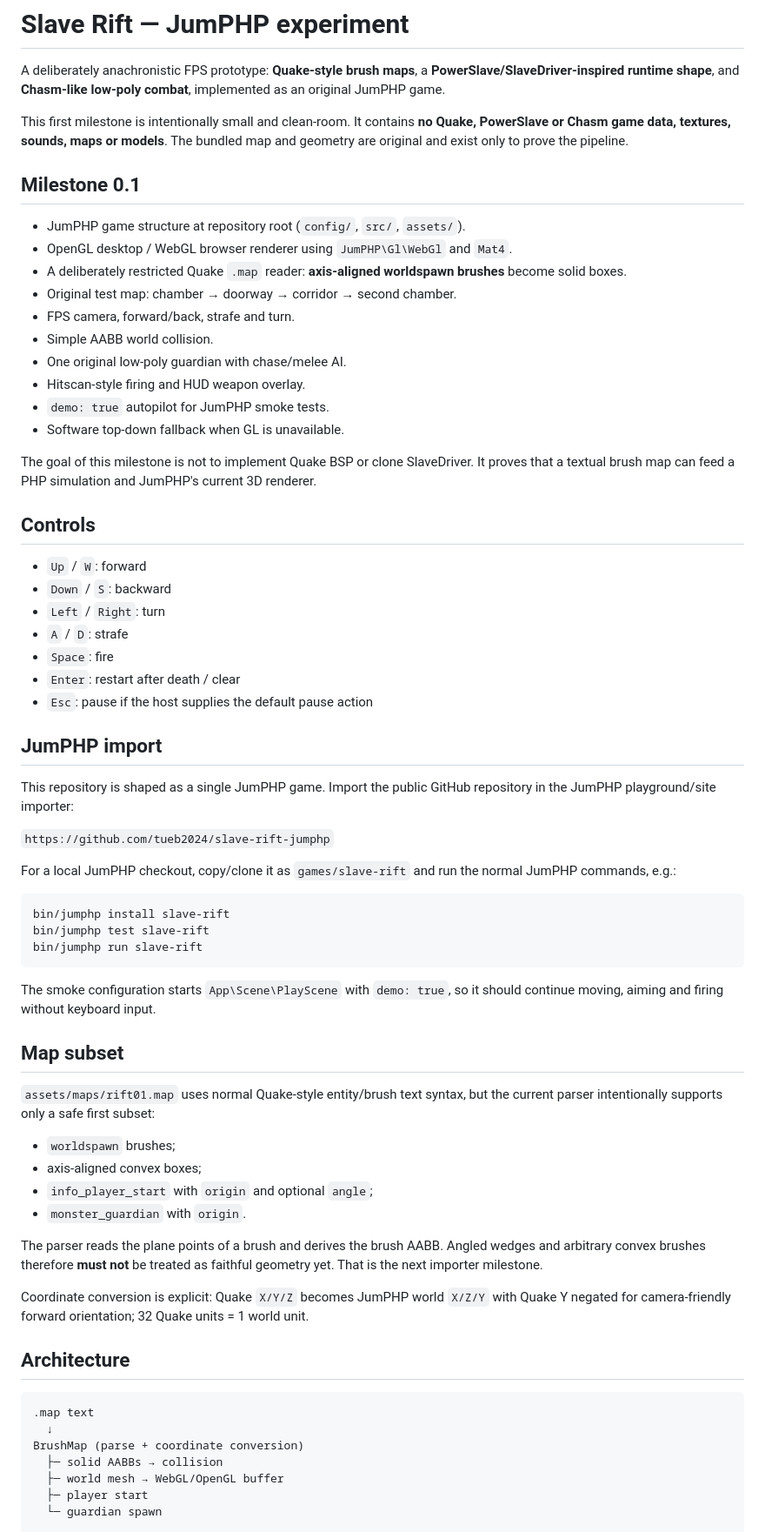
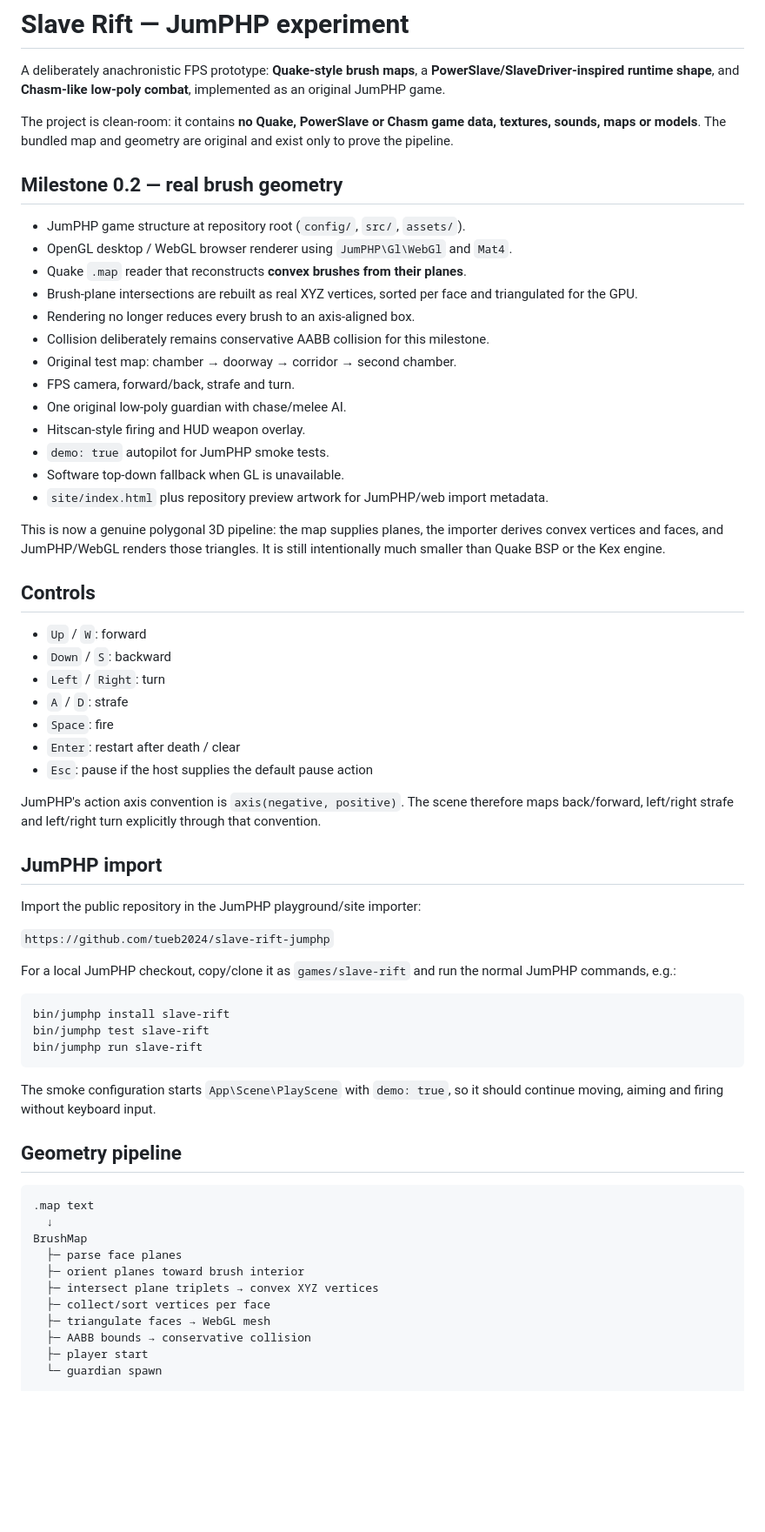
Before and after one commit to tueb2024/slave-rift-jumphp, a Markdown page: README.md, the part around one of its changes. Shown at 87% size. Rendered like a GitHub page; blank space fills up the shorter version.

Commit message:
Document milestone 0.2 geometry pipeline

````diff
--- a/README.md
+++ b/README.md
@@ -2,22 +2,25 @@
 
 A deliberately anachronistic FPS prototype: **Quake-style brush maps**, a **PowerSlave/SlaveDriver-inspired runtime shape**, and **Chasm-like low-poly combat**, implemented as an original JumPHP game.
 
-This first milestone is intentionally small and clean-room. It contains **no Quake, PowerSlave or Chasm game data, textures, sounds, maps or models**. The bundled map and geometry are original and exist only to prove the pipeline.
+The project is clean-room: it contains **no Quake, PowerSlave or Chasm game data, textures, sounds, maps or models**. The bundled map and geometry are original and exist only to prove the pipeline.
 
-## Milestone 0.1
+## Milestone 0.2 — real brush geometry
 
 - JumPHP game structure at repository root (`config/`, `src/`, `assets/`).
 - OpenGL desktop / WebGL browser renderer using `JumPHP\Gl\WebGl` and `Mat4`.
-- A deliberately restricted Quake `.map` reader: **axis-aligned worldspawn brushes** become solid boxes.
+- Quake `.map` reader that reconstructs **convex brushes from their planes**.
+- Brush-plane intersections are rebuilt as real XYZ vertices, sorted per face and triangulated for the GPU.
+- Rendering no longer reduces every brush to an axis-aligned box.
+- Collision deliberately remains conservative AABB collision for this milestone.
 - Original test map: chamber → doorway → corridor → second chamber.
 - FPS camera, forward/back, strafe and turn.
-- Simple AABB world collision.
 - One original low-poly guardian with chase/melee AI.
 - Hitscan-style firing and HUD weapon overlay.
 - `demo: true` autopilot for JumPHP smoke tests.
 - Software top-down fallback when GL is unavailable.
+- `site/index.html` plus repository preview artwork for JumPHP/web import metadata.
 
-The goal of this milestone is not to implement Quake BSP or clone SlaveDriver. It proves that a textual brush map can feed a PHP simulation and JumPHP's current 3D renderer.
+This is now a genuine polygonal 3D pipeline: the map supplies planes, the importer derives convex vertices and faces, and JumPHP/WebGL renders those triangles. It is still intentionally much smaller than Quake BSP or the Kex engine.
 
 ## Controls
 
@@ -29,9 +32,11 @@ The goal of this milestone is not to implement Quake BSP or clone SlaveDriver. I
 - `Enter`: restart after death / clear
 - `Esc`: pause if the host supplies the default pause action
 
+JumPHP's action axis convention is `axis(negative, positive)`. The scene therefore maps back/forward, left/right strafe and left/right turn explicitly through that convention.
+
 ## JumPHP import
 
-This repository is shaped as a single JumPHP game. Import the public GitHub repository in the JumPHP playground/site importer:
+Import the public repository in the JumPHP playground/site importer:
 
 `https://github.com/tueb2024/slave-rift-jumphp`
 
@@ -45,27 +50,18 @@ bin/jumphp run slave-rift
 
 The smoke configuration starts `App\Scene\PlayScene` with `demo: true`, so it should continue moving, aiming and firing without keyboard input.
 
-## Map subset
-
-`assets/maps/rift01.map` uses normal Quake-style entity/brush text syntax, but the current parser intentionally supports only a safe first subset:
-
-- `worldspawn` brushes;
-- axis-aligned convex boxes;
-- `info_player_start` with `origin` and optional `angle`;
-- `monster_guardian` with `origin`.
-
-The parser reads the plane points of a brush and derives the brush AABB. Angled wedges and arbitrary convex brushes therefore **must not** be treated as faithful geometry yet. That is the next importer milestone.
-
-Coordinate conversion is explicit: Quake `X/Y/Z` becomes JumPHP world `X/Z/Y` with Quake Y negated for camera-friendly forward orientation; 32 Quake units = 1 world unit.
-
-## Architecture
+## Geometry pipeline
 
 ```text
 .map text
   ↓
-BrushMap (parse + coordinate conversion)
-  ├─ solid AABBs → collision
-  ├─ world mesh → WebGL/OpenGL buffer
+BrushMap
+  ├─ parse face planes
+  ├─ orient planes toward brush interior
+  ├─ intersect plane triplets → convex XYZ vertices
+  ├─ collect/sort vertices per face
+  ├─ triangulate faces → WebGL mesh
+  ├─ AABB bounds → conservative collision
   ├─ player start
   └─ guardian spawn
 
````
Also changed, not shown: other parts of README.md (+3 -1 lines).
